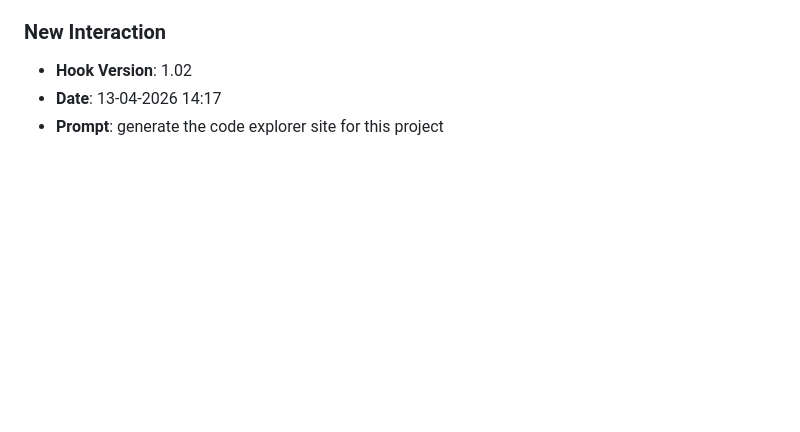
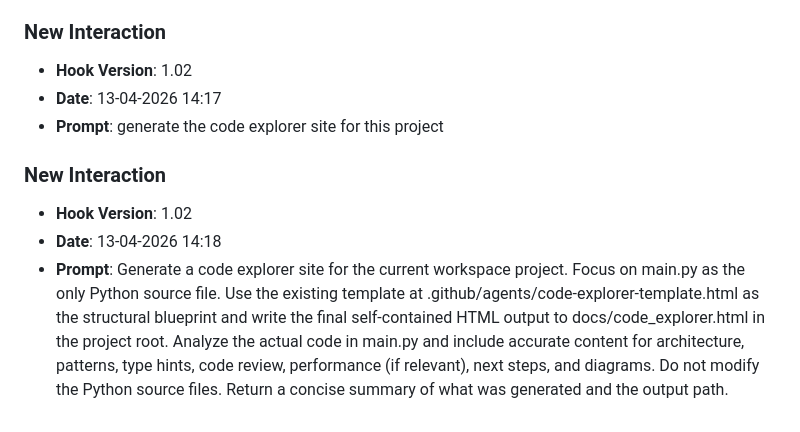
Before and after one commit to kevinotah/lab8-pygame, a Markdown page: JOURNAL.md, the part around the change. GitHub-like rendering; blank space fills up the shorter version.

Commit message:
chore: log prompt [13-04-2026 14:18]

```diff
--- a/JOURNAL.md
+++ b/JOURNAL.md
@@ -209,3 +209,8 @@
 - **Hook Version**: 1.02
 - **Date**: 13-04-2026 14:17
 - **Prompt**: generate the code explorer site for this project
+
+### **New Interaction**
+- **Hook Version**: 1.02
+- **Date**: 13-04-2026 14:18
+- **Prompt**: Generate a code explorer site for the current workspace project. Focus on main.py as the only Python source file. Use the existing template at .github/agents/code-explorer-template.html as the structural blueprint and write the final self-contained HTML output to docs/code_explorer.html in the project root. Analyze the actual code in main.py and include accurate content for architecture, patterns, type hints, code review, performance (if relevant), next steps, and diagrams. Do not modify the Python source files. Return a concise summary of what was generated and the output path.
```
Also changed, not shown: prompts_history.md (+3 -0 lines).
